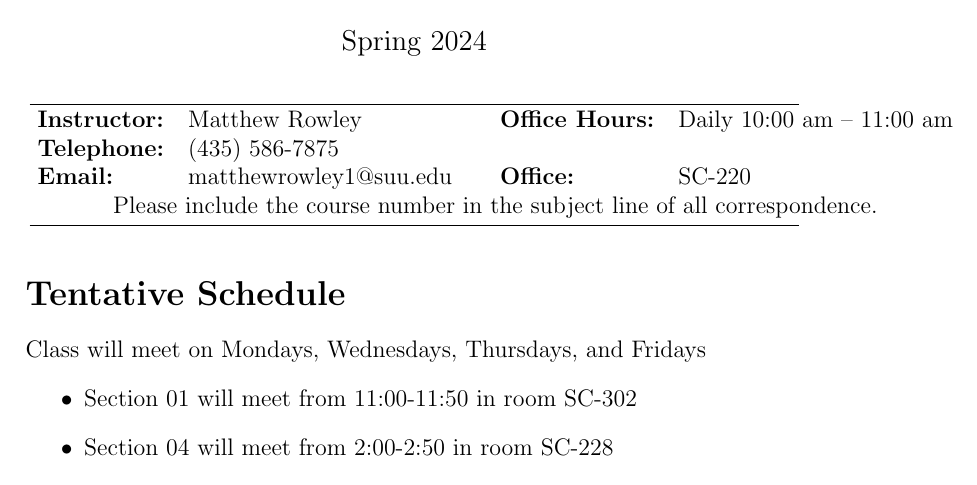
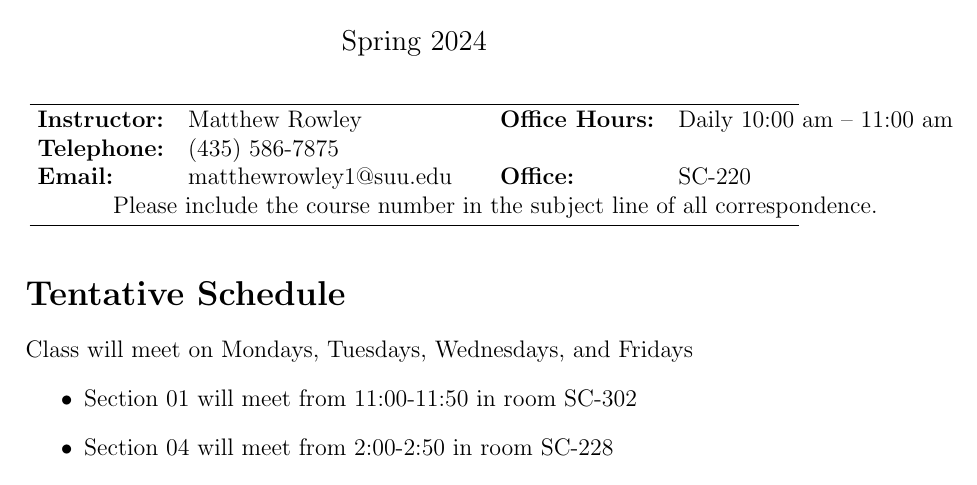
Before and after one commit to RowleyLab/1220, a LaTeX document (Syllabus/Chem_1220_Schedule.tex): part of page 1 of 3, cut so that both start at the same text. Compiled offline with pdfLaTeX; a LaTeX package or settings file that is missing is left out.

Commit message:
Correct small typo in the schedule

```diff
--- a/Syllabus/Chem_1220_Schedule.tex
+++ b/Syllabus/Chem_1220_Schedule.tex
@@ -22,7 +22,7 @@
 \end{center}
 
 \section*{Tentative Schedule}
-Class will meet on Mondays, Wednesdays, Thursdays, and Fridays
+Class will meet on Mondays, Tuesdays, Wednesdays, and Fridays
 \begin{itemize}
   \item Section 01 will meet from 11:00-11:50 in room SC-302
   \item Section 04 will meet from 2:00-2:50 in room SC-228
```
Also changed, not shown: Syllabus/Chem_1220_Syllabus.tex (+2 -1 lines), Syllabus/Chem_1220_Schedule.pdf, Syllabus/Chem_1220_Syllabus.pdf.
